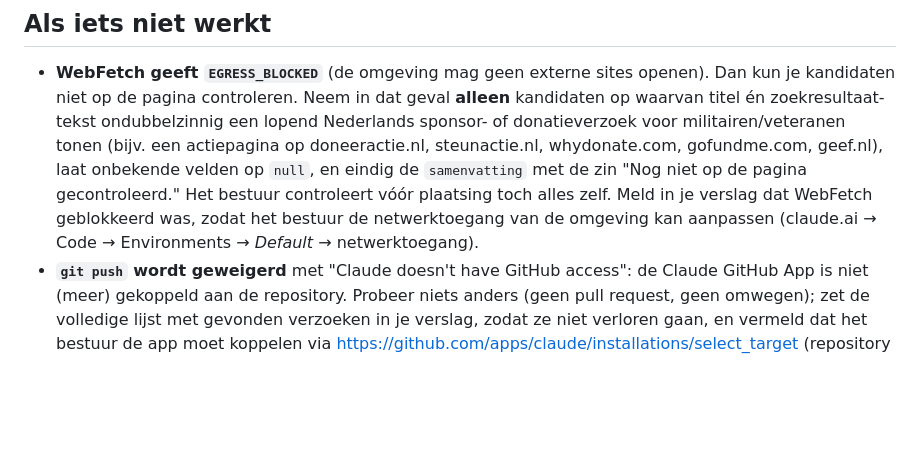
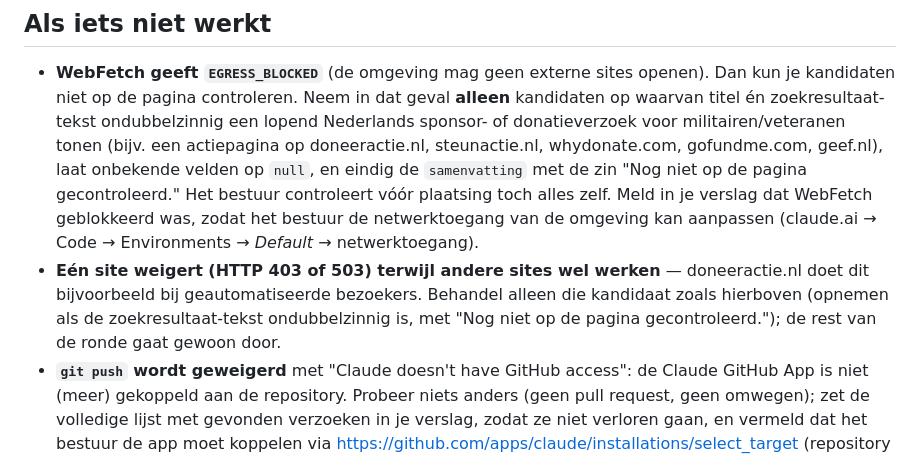
Before and after one commit to ddegraaf-max/Luchtmobiel, a Markdown page: docs/sponsor-assistent.md, the part around the change. GitHub-like rendering; blank space fills up the shorter version.

Commit message:
Sponsorverzoeken: werkinstructie — omgaan met sites die geautomatiseerde bezoekers weigeren
Co-Authored-By: Claude Fable 5 <noreply@anthropic.com>

```diff
--- a/docs/sponsor-assistent.md
+++ b/docs/sponsor-assistent.md
@@ -74,6 +74,7 @@ worden gevraagd **voor of door Nederlandse militairen, veteranen of hun nabestaa
 ## Als iets niet werkt
 
 - **WebFetch geeft `EGRESS_BLOCKED`** (de omgeving mag geen externe sites openen). Dan kun je kandidaten niet op de pagina controleren. Neem in dat geval **alleen** kandidaten op waarvan titel én zoekresultaat-tekst ondubbelzinnig een lopend Nederlands sponsor- of donatieverzoek voor militairen/veteranen tonen (bijv. een actiepagina op doneeractie.nl, steunactie.nl, whydonate.com, gofundme.com, geef.nl), laat onbekende velden op `null`, en eindig de `samenvatting` met de zin "Nog niet op de pagina gecontroleerd." Het bestuur controleert vóór plaatsing toch alles zelf. Meld in je verslag dat WebFetch geblokkeerd was, zodat het bestuur de netwerktoegang van de omgeving kan aanpassen (claude.ai → Code → Environments → *Default* → netwerktoegang).
+- **Eén site weigert (HTTP 403 of 503) terwijl andere sites wel werken** — doneeractie.nl doet dit bijvoorbeeld bij geautomatiseerde bezoekers. Behandel alleen die kandidaat zoals hierboven (opnemen als de zoekresultaat-tekst ondubbelzinnig is, met "Nog niet op de pagina gecontroleerd."); de rest van de ronde gaat gewoon door.
 - **`git push` wordt geweigerd** met "Claude doesn't have GitHub access": de Claude GitHub App is niet (meer) gekoppeld aan de repository. Probeer niets anders (geen pull request, geen omwegen); zet de volledige lijst met gevonden verzoeken in je verslag, zodat ze niet verloren gaan, en vermeld dat het bestuur de app moet koppelen via https://github.com/apps/claude/installations/select_target (repository `ddegraaf-max/Luchtmobiel`).
 
 ## Formaat van `data/sponsorverzoeken.json`
```
